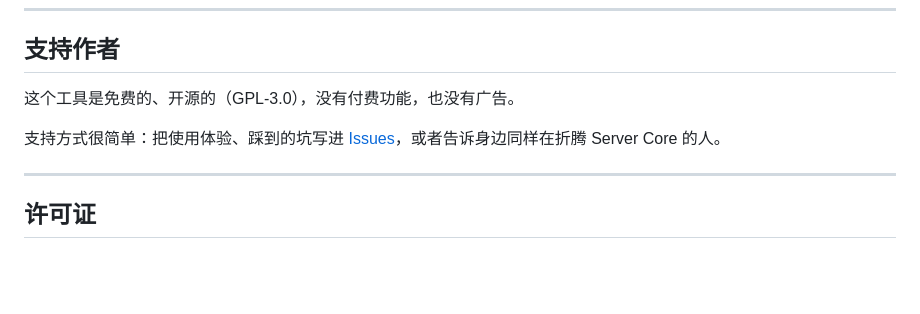
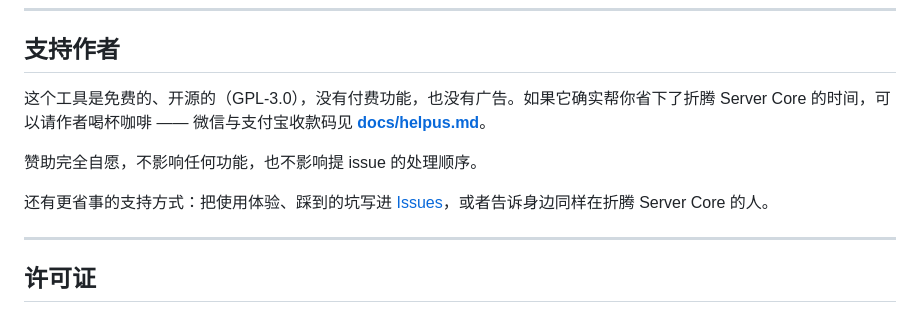
Before and after one commit to OrangeArtc0915/Server-core-manager, a Markdown page: README.md, the part around the change. GitHub-like rendering; blank space fills up the shorter version.

```diff
--- a/README.md
+++ b/README.md
@@ -730,9 +730,11 @@ Remove-WindowsCapability -Online -Name ServerCore.AppCompatibility~~~~0.0.1.0
 
 ## 支持作者
 
-这个工具是免费的、开源的（GPL-3.0），没有付费功能，也没有广告。
+这个工具是免费的、开源的（GPL-3.0），没有付费功能，也没有广告。如果它确实帮你省下了折腾 Server Core 的时间，可以请作者喝杯咖啡 —— 微信与支付宝收款码见 **[docs/helpus.md](docs/helpus.md)**。
 
-支持方式很简单：把使用体验、踩到的坑写进 [Issues](https://github.com/OrangeArtc0915/Server-core-manager/issues)，或者告诉身边同样在折腾 Server Core 的人。
+赞助完全自愿，不影响任何功能，也不影响提 issue 的处理顺序。
+
+还有更省事的支持方式：把使用体验、踩到的坑写进 [Issues](https://github.com/OrangeArtc0915/Server-core-manager/issues)，或者告诉身边同样在折腾 Server Core 的人。
 
 ---
 
```
Also changed, not shown: docs/helpus.md (added, +15 -0 lines), docs/alipay.png (added), docs/wechat.jpg (added), 8 other files.
